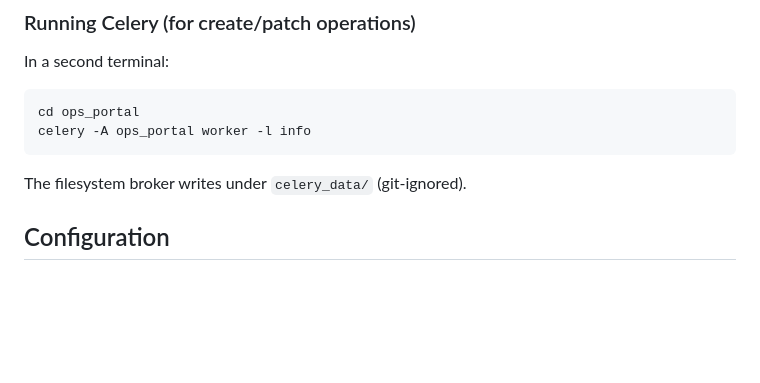
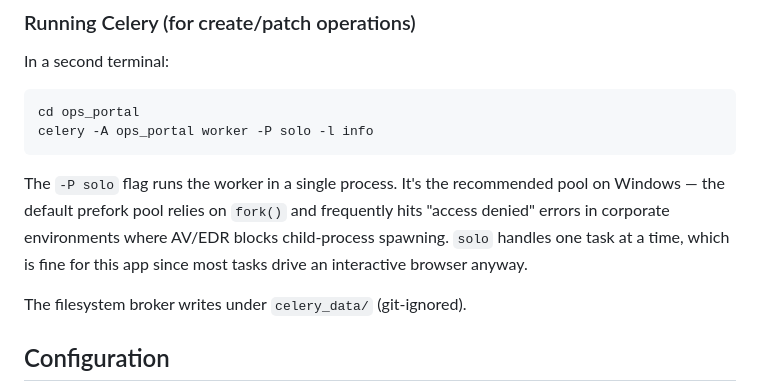
Before and after one commit to afriqodev001/-ops-command-center, a Markdown page: README.md, the part around the change. Rendered like a GitHub page; blank space fills up the shorter version.

Commit message:
Document -P solo as the recommended Celery pool on Windows
The default prefork pool hits 'access denied' errors in corporate
Windows environments where AV/EDR blocks child-process spawning.
--pool=solo is the reliable default and a fine tradeoff given that
our tasks are mostly interactive browser work.

Co-Authored-By: Claude Opus 4.6 (1M context) <noreply@anthropic.com>

````diff
--- a/README.md
+++ b/README.md
@@ -70,8 +70,14 @@ In a second terminal:
 
 ```bash
 cd ops_portal
-celery -A ops_portal worker -l info
+celery -A ops_portal worker -P solo -l info
 ```
+
+The `-P solo` flag runs the worker in a single process. It's the recommended
+pool on Windows — the default prefork pool relies on `fork()` and frequently
+hits "access denied" errors in corporate environments where AV/EDR blocks
+child-process spawning. `solo` handles one task at a time, which is fine
+for this app since most tasks drive an interactive browser anyway.
 
 The filesystem broker writes under `celery_data/` (git-ignored).
 
````
